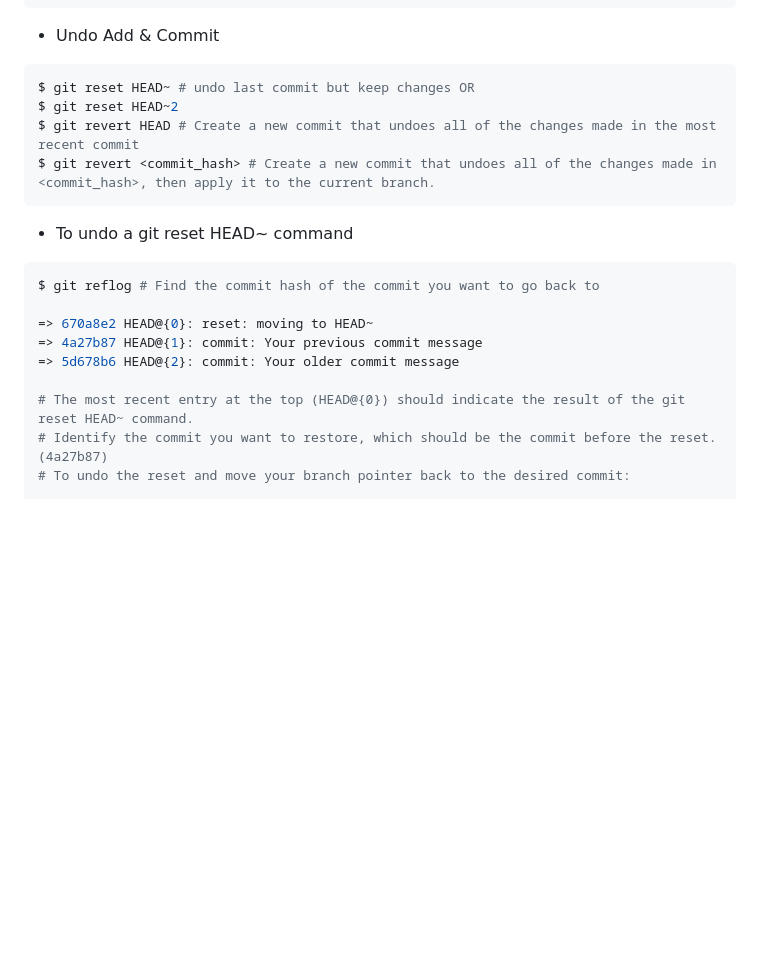
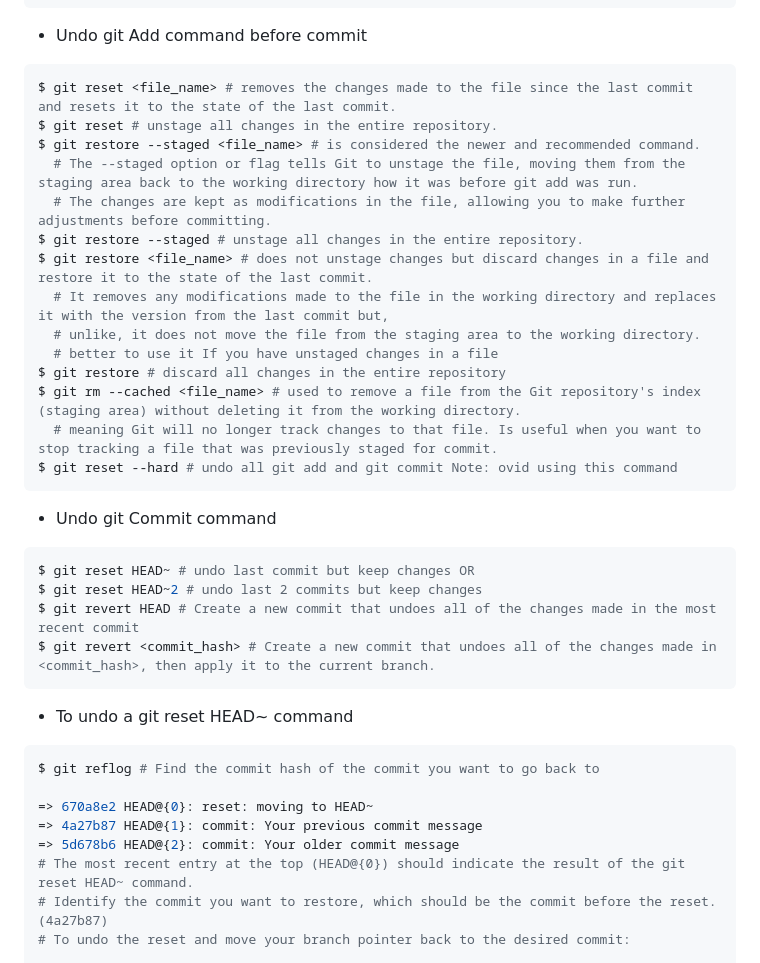
Before and after one commit to BenMukebo/grid_css_recap, a Markdown page: README.md, the part around the change. GitHub-like rendering; blank space fills up the shorter version.

Commit message:
Add unstage chamges command git add  before commit

````diff
--- a/README.md
+++ b/README.md
@@ -28,11 +28,29 @@ $ git commit -a -m "commit message" # add and commit all files but it never work
 $ git commit -am "commit message"
 ```
 
-- Undo Add & Commit
+- Undo git Add command before commit
+
+```bash
+$ git reset <file_name> # removes the changes made to the file since the last commit and resets it to the state of the last commit.
+$ git reset # unstage all changes in the entire repository.
+$ git restore --staged <file_name> # is considered the newer and recommended command.
+  # The --staged option or flag tells Git to unstage the file, moving them from the staging area back to the working directory how it was before git add was run.
+  # The changes are kept as modifications in the file, allowing you to make further adjustments before committing.
+$ git restore --staged # unstage all changes in the entire repository.
+$ git restore <file_name> # does not unstage changes but discard changes in a file and restore it to the state of the last commit.
+  # It removes any modifications made to the file in the working directory and replaces it with the version from the last commit but,
+  # unlike, it does not move the file from the staging area to the working directory.
+  # better to use it If you have unstaged changes in a file
+$ git restore # discard all changes in the entire repository
+$ git rm --cached <file_name> # used to remove a file from the Git repository's index (staging area) without deleting it from the working directory.
+  # meaning Git will no longer track changes to that file. Is useful when you want to stop tracking a file that was previously staged for commit.
+$ git reset --hard # undo all git add and git commit Note: ovid using this command
+```
+- Undo git Commit command
 
 ```bash
 $ git reset HEAD~ # undo last commit but keep changes OR
-$ git reset HEAD~2
+$ git reset HEAD~2 # undo last 2 commits but keep changes
 $ git revert HEAD # Create a new commit that undoes all of the changes made in the most recent commit
 $ git revert <commit_hash> # Create a new commit that undoes all of the changes made in <commit_hash>, then apply it to the current branch.
 ```
@@ -45,7 +63,6 @@ $ git reflog # Find the commit hash of the commit you want to go back to
 => 670a8e2 HEAD@{0}: reset: moving to HEAD~
 => 4a27b87 HEAD@{1}: commit: Your previous commit message
 => 5d678b6 HEAD@{2}: commit: Your older commit message
-
 # The most recent entry at the top (HEAD@{0}) should indicate the result of the git reset HEAD~ command.
 # Identify the commit you want to restore, which should be the commit before the reset. (4a27b87)
 # To undo the reset and move your branch pointer back to the desired commit:
````
